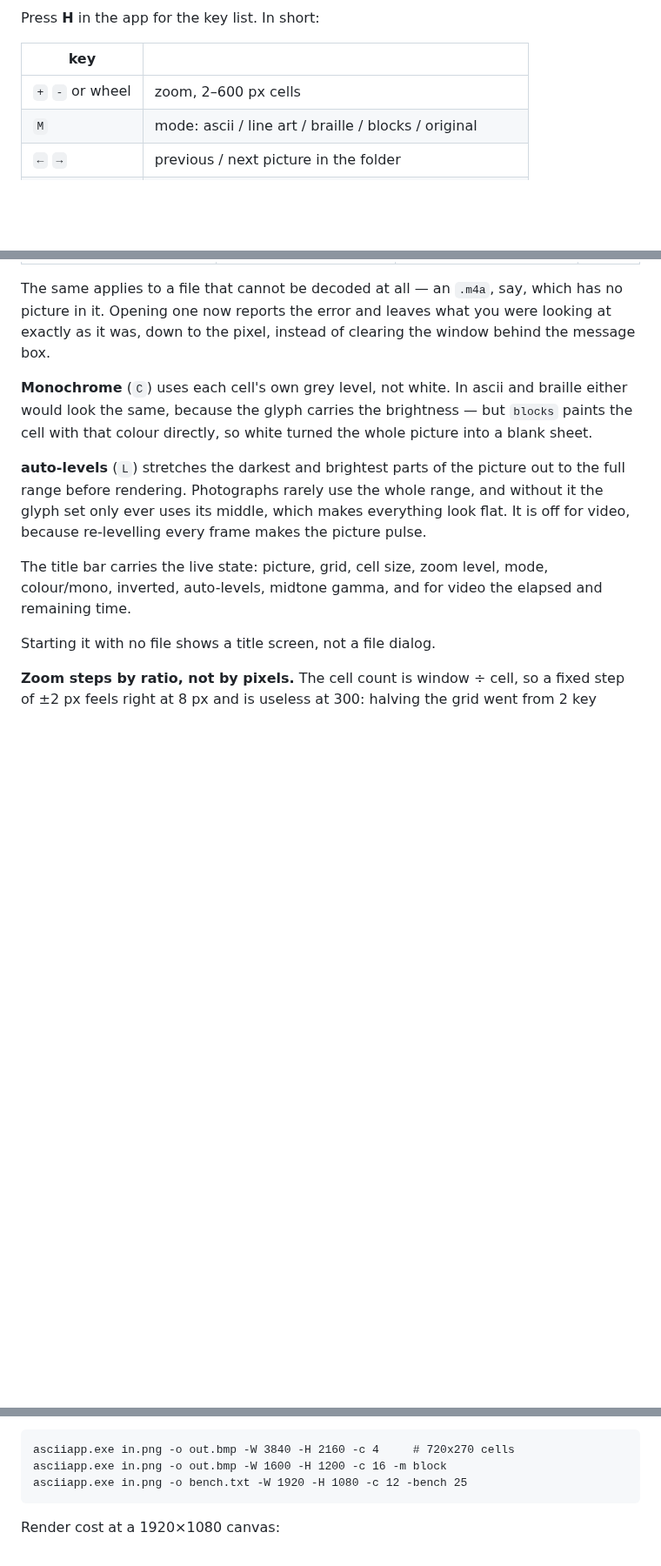
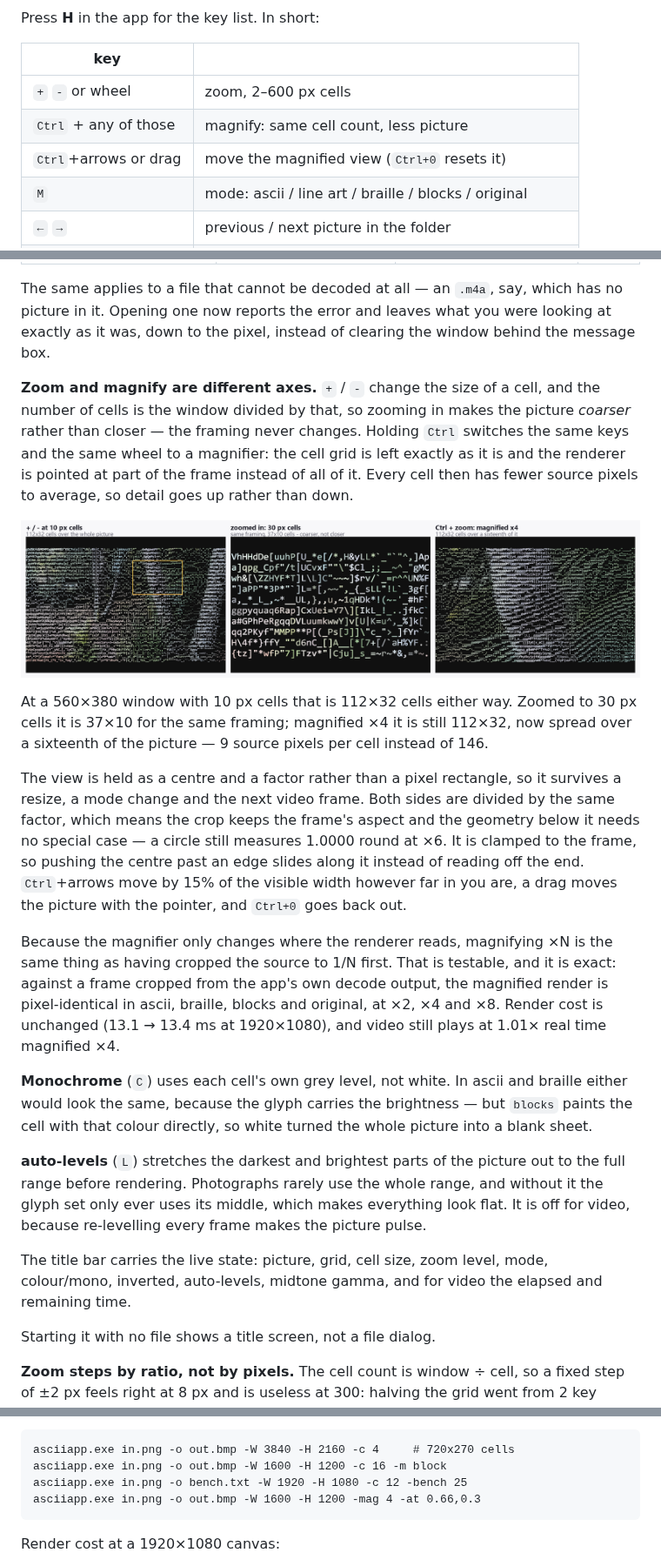
Before and after one commit to snoopy152803/ASCIIArt, a Markdown page: README.md, 3 parts joined by grey strips. Shown at 87% size. Rendered like a GitHub page; pictures changed too: docs/magnify.png (added); blank space fills up the shorter version.

````diff
--- a/README.md
+++ b/README.md
@@ -24,6 +24,8 @@ Press **H** in the app for the key list. In short:
 | key | |
 |---|---|
 | `+` `-` or wheel | zoom, 2–600 px cells |
+| `Ctrl` + any of those | magnify: same cell count, less picture |
+| `Ctrl`+arrows or drag | move the magnified view (`Ctrl+0` resets it) |
 | `M` | mode: ascii / line art / braille / blocks / original |
 | `←` `→` | previous / next picture in the folder |
 | `C` / `I` | colour or mono / invert |
@@ -82,6 +84,37 @@ The same applies to a file that cannot be decoded at all — an `.m4a`, say,
 which has no picture in it. Opening one now reports the error and leaves what
 you were looking at exactly as it was, down to the pixel, instead of clearing
 the window behind the message box.
+
+**Zoom and magnify are different axes.** `+` / `-` change the size of a cell,
+and the number of cells is the window divided by that, so zooming in makes
+the picture *coarser* rather than closer — the framing never changes. Holding
+`Ctrl` switches the same keys and the same wheel to a magnifier: the cell
+grid is left exactly as it is and the renderer is pointed at part of the
+frame instead of all of it. Every cell then has fewer source pixels to
+average, so detail goes up rather than down.
+
+![zoom versus magnify](docs/magnify.png)
+
+At a 560×380 window with 10 px cells that is 112×32 cells either way. Zoomed
+to 30 px cells it is 37×10 for the same framing; magnified ×4 it is still
+112×32, now spread over a sixteenth of the picture — 9 source pixels per cell
+instead of 146.
+
+The view is held as a centre and a factor rather than a pixel rectangle, so
+it survives a resize, a mode change and the next video frame. Both sides are
+divided by the same factor, which means the crop keeps the frame's aspect and
+the geometry below it needs no special case — a circle still measures
+1.0000 round at ×6. It is clamped to the frame, so pushing the centre past an
+edge slides along it instead of reading off the end. `Ctrl`+arrows move by
+15% of the visible width however far in you are, a drag moves the picture
+with the pointer, and `Ctrl+0` goes back out.
+
+Because the magnifier only changes where the renderer reads, magnifying ×N is
+the same thing as having cropped the source to 1/N first. That is testable,
+and it is exact: against a frame cropped from the app's own decode output,
+the magnified render is pixel-identical in ascii, braille, blocks and
+original, at ×2, ×4 and ×8. Render cost is unchanged (13.1 → 13.4 ms at
+1920×1080), and video still plays at 1.01× real time magnified ×4.
 
 **Monochrome** (`C`) uses each cell's own grey level, not white. In ascii and
 braille either would look the same, because the glyph carries the brightness
@@ -179,6 +212,7 @@ Offscreen rendering is not limited by the screen at all:
 asciiapp.exe in.png -o out.bmp -W 3840 -H 2160 -c 4     # 720x270 cells
 asciiapp.exe in.png -o out.bmp -W 1600 -H 1200 -c 16 -m block
 asciiapp.exe in.png -o bench.txt -W 1920 -H 1080 -c 12 -bench 25
+asciiapp.exe in.png -o out.bmp -W 1600 -H 1200 -mag 4 -at 0.66,0.3
 ```
 
 Render cost at a 1920×1080 canvas:
````
Also changed, not shown: 1 other file.
